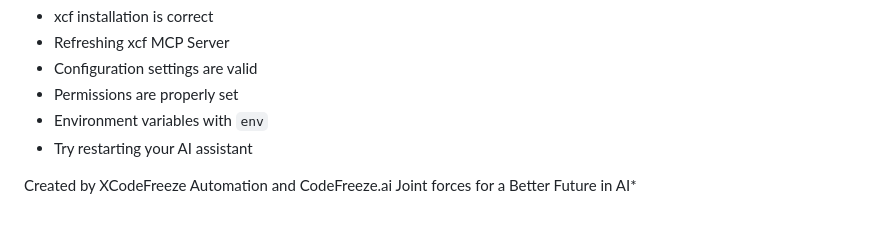
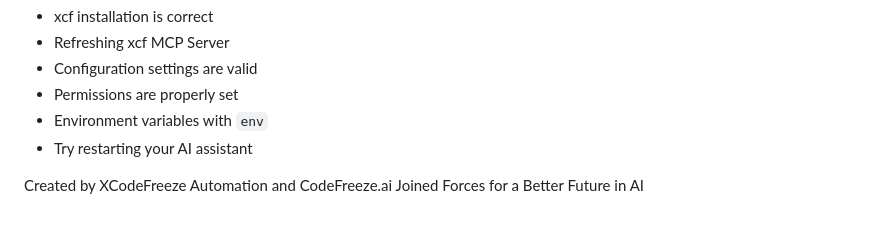
Before and after one commit to CodeFreezeAI/xcf, a Markdown page: README.md, the part around the change. Drawn GitHub-style.

```diff
--- a/README.md
+++ b/README.md
@@ -171,4 +171,4 @@ If commands fail, check:
 - Environment variables with `env`
 - Try restarting your AI assistant
 
-Created by XCodeFreeze Automation and CodeFreeze.ai Joint forces for a Better Future in AI*
+Created by XCodeFreeze Automation and CodeFreeze.ai Joined Forces for a Better Future in AI
```
